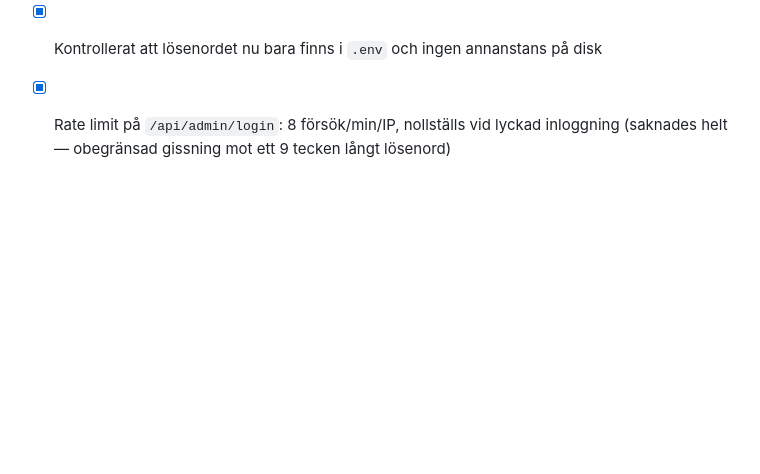
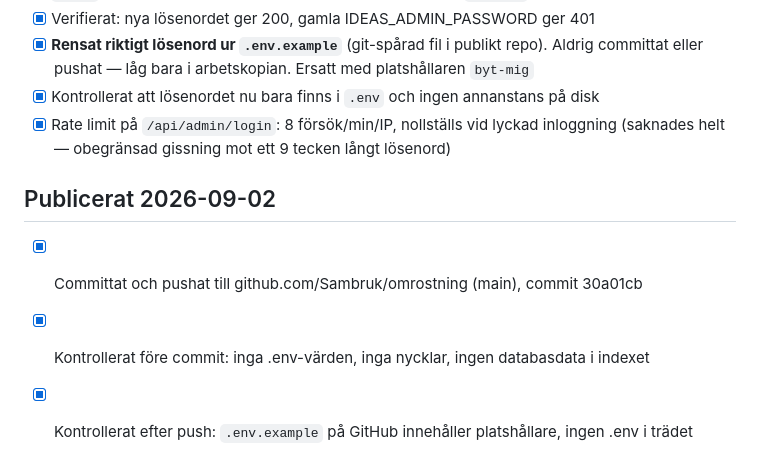
Before and after one commit to Sambruk/omrostning, a Markdown page: TODO.md, the part around the change. GitHub-like rendering; blank space fills up the shorter version.

Commit message:
TODO: notera publiceringen
Co-Authored-By: Claude Opus 5 (1M context) <noreply@anthropic.com>
Claude-Session: https://claude.ai/code/session_01K35gzwH3tT4CQZQsjfGQcR

```diff
--- a/TODO.md
+++ b/TODO.md
@@ -163,3 +163,8 @@ hackaton-utmaningar. Publikt röst-UI + admingränssnitt + Express/Postgres-back
 - [x] Kontrollerat att lösenordet nu bara finns i `.env` och ingen annanstans på disk
 - [x] Rate limit på `/api/admin/login`: 8 försök/min/IP, nollställs vid lyckad inloggning
       (saknades helt — obegränsad gissning mot ett 9 tecken långt lösenord)
+
+## Publicerat 2026-09-02
+- [x] Committat och pushat till github.com/Sambruk/omrostning (main), commit 30a01cb
+- [x] Kontrollerat före commit: inga .env-värden, inga nycklar, ingen databasdata i indexet
+- [x] Kontrollerat efter push: `.env.example` på GitHub innehåller platshållare, ingen .env i trädet
```
